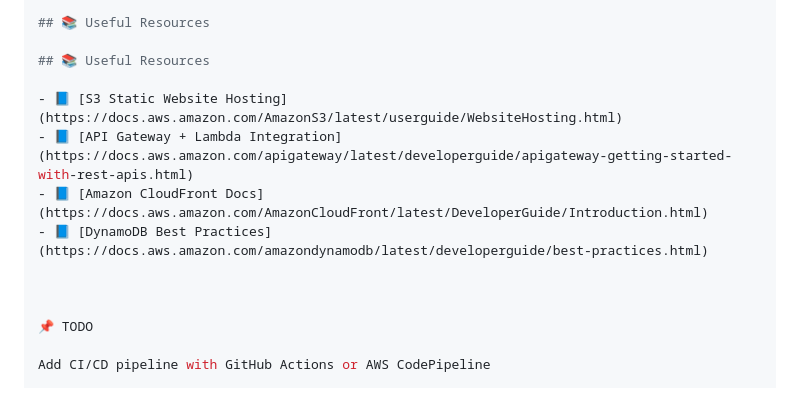
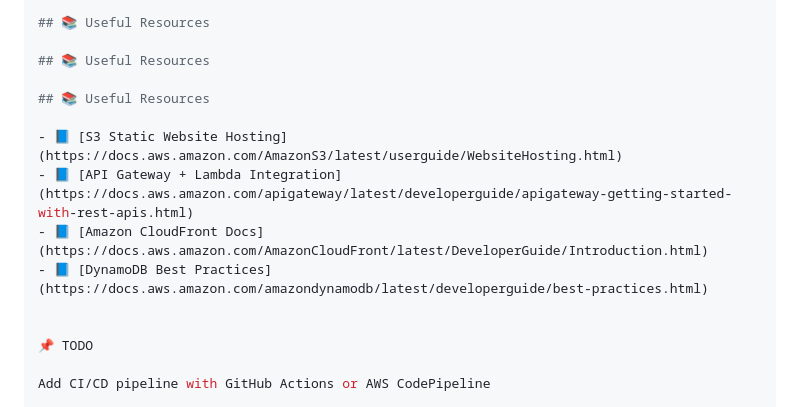
Before and after one commit to newthiesco/aws-serverless-app, a Markdown page: README.md, the part around the change. GitHub-like rendering.

```diff
--- a/README.md
+++ b/README.md
@@ -121,11 +121,12 @@ Create a CloudFront distribution:
 
 ## 📚 Useful Resources
 
+## 📚 Useful Resources
+
 - 📘 [S3 Static Website Hosting](https://docs.aws.amazon.com/AmazonS3/latest/userguide/WebsiteHosting.html)
 - 📘 [API Gateway + Lambda Integration](https://docs.aws.amazon.com/apigateway/latest/developerguide/apigateway-getting-started-with-rest-apis.html)
 - 📘 [Amazon CloudFront Docs](https://docs.aws.amazon.com/AmazonCloudFront/latest/DeveloperGuide/Introduction.html)
 - 📘 [DynamoDB Best Practices](https://docs.aws.amazon.com/amazondynamodb/latest/developerguide/best-practices.html)
-
 
 
 📌 TODO
```
